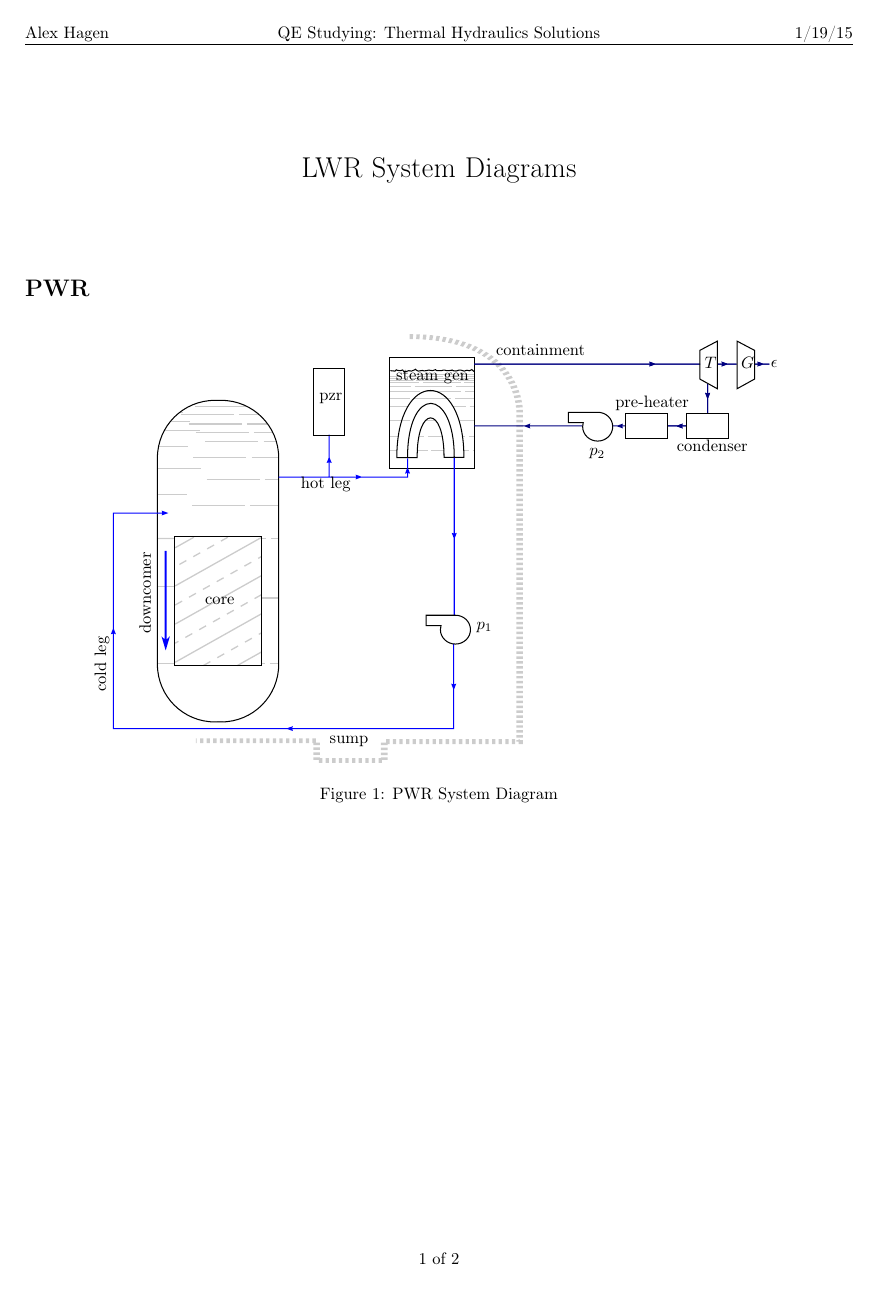
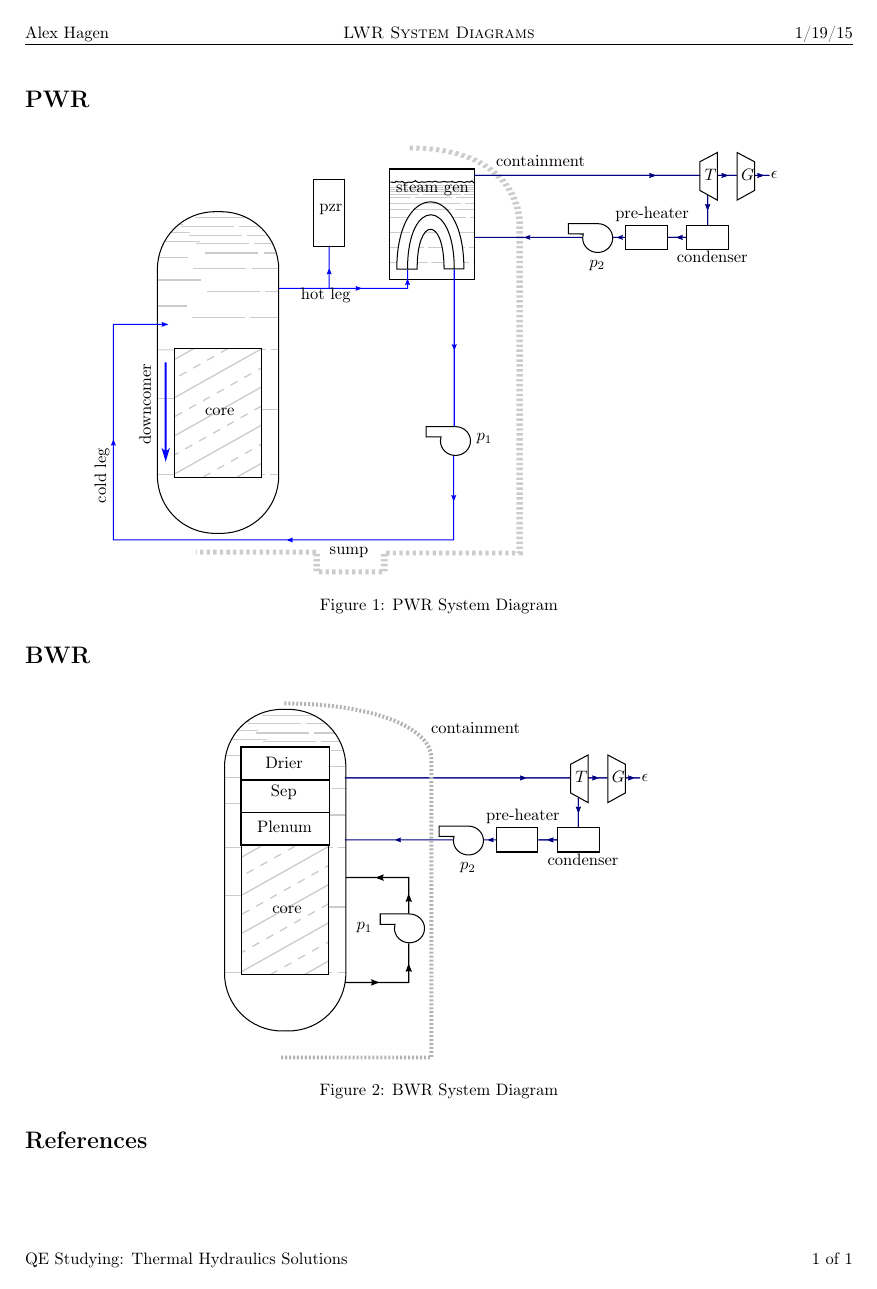
Before and after one commit to alexhagen/qe, a LaTeX document (Thermal_Hydraulics/QE_Solutions/15_LWR_System_Diagrams.tex): page 1 of 2 before the commit and the whole page after it. Compiled offline with LaTeX, dvips and Ghostscript.

Commit message:
made better layout for each problem page

```diff
--- a/Thermal_Hydraulics/QE_Solutions/15_LWR_System_Diagrams.tex
+++ b/Thermal_Hydraulics/QE_Solutions/15_LWR_System_Diagrams.tex
@@ -17,28 +17,32 @@
 \usepackage{pstricks}
 \usepackage{lastpage}
 
-\let\oldmaketitle\maketitle
+\makeatletter
 
-\renewcommand{\maketitle}{\oldmaketitle \thispagestyle{fancy}}
+\def\maketitle{%
+\lhead{\@author}
+\chead{\textsc{\@title}}
+\rhead{\@date}
+\rfoot{\thepage\ of \pageref{LastPage}}
+\lfoot{QE Studying: Thermal Hydraulics Solutions}
+\cfoot{}
+\thispagestyle{fancy}
+}
+
+\makeatother
 
 \makeatother
 
 \usepackage{babel}
 \begin{document}
 
-\lhead{Alex Hagen}
+\title{LWR System Diagrams}
 
 
-\chead{QE Studying: Thermal Hydraulics Solutions}
+\author{Alex Hagen}
 
 
-\rhead{1/19/15}
-
-
-\cfoot{\thepage\ of \pageref{LastPage}}
-
-
-\title{LWR System Diagrams \date{}}
+\date{1/19/15}
 
 \maketitle
 
```
Also changed, not shown: 1 other file.
